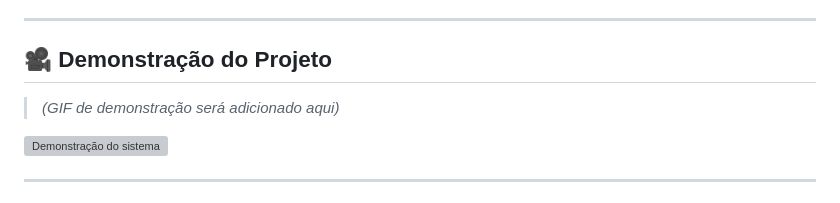
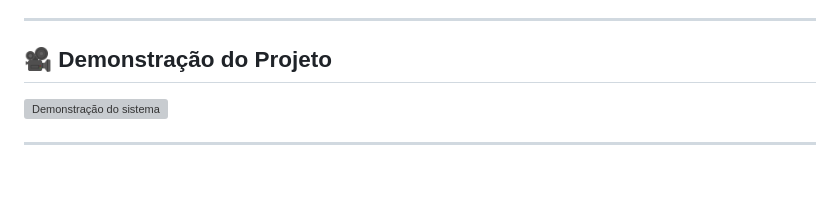
Before and after one commit to erikvictorino/landing-page-Hamburgueria, a Markdown page: README.md, the part around the change. Rendered like a GitHub page; blank space fills up the shorter version; grey boxes are pictures that could not be loaded.

```diff
--- a/README.md
+++ b/README.md
@@ -7,8 +7,6 @@ O front-end é **propositalmente simples**, existindo apenas para permitir a vis
 ---
 
 ## 🎥 Demonstração do Projeto
-
-> *(GIF de demonstração será adicionado aqui)*
 
 ![Demonstração do sistema](.github/hamburgueria.gif)
 
```
